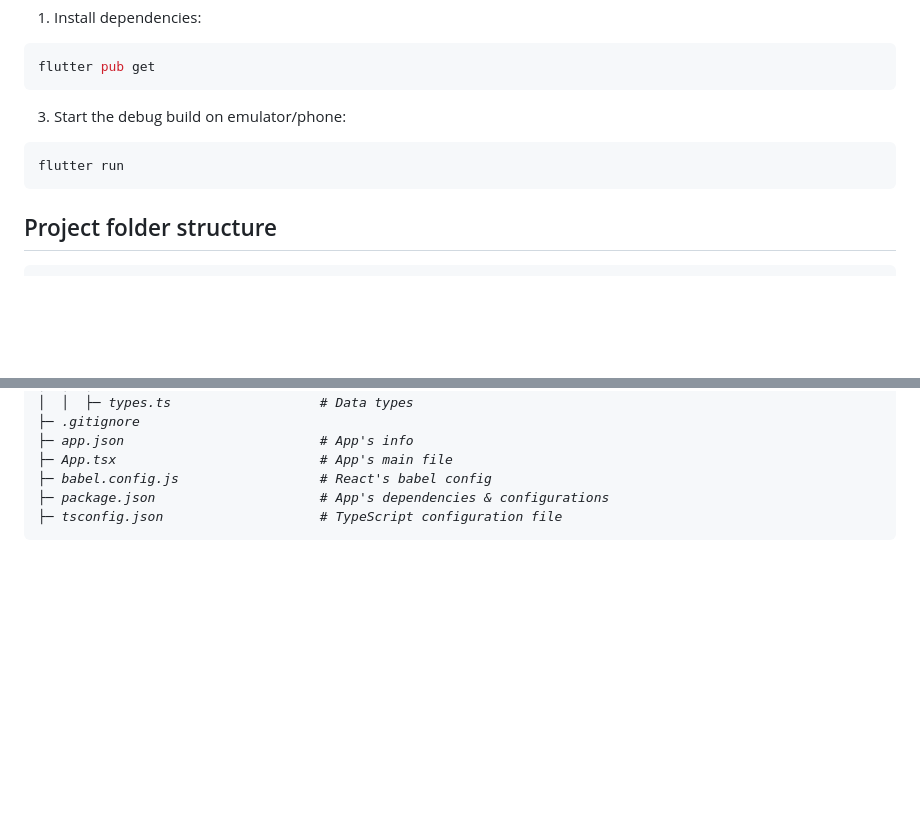
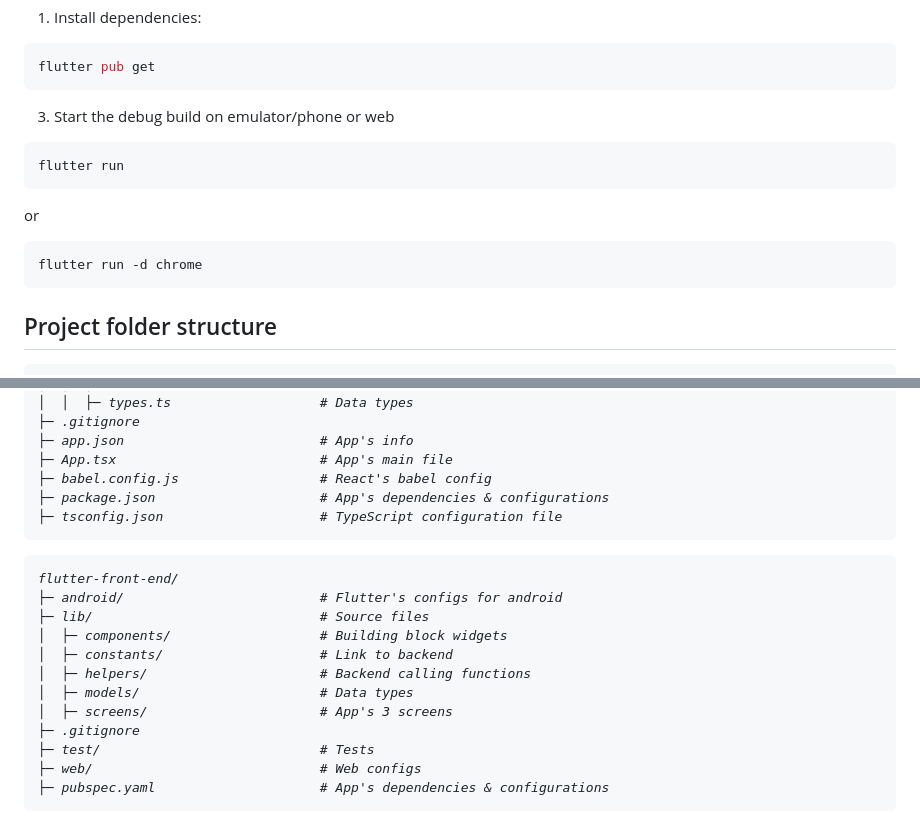
Before and after one commit to nnq-huy/huynguyen-preassignment-2023, a Markdown page: README.md, 2 parts joined by grey strips. Drawn GitHub-style; blank space fills up the shorter version.

````diff
--- a/README.md
+++ b/README.md
@@ -134,10 +134,14 @@ cd flutter-front-end
 ```sh
 flutter pub get
 ```
-3. Start the debug build on emulator/phone:
+3. Start the debug build on emulator/phone or web
 
 ```sh
 flutter run
+```
+or
+```sh
+flutter run -d chrome
 ```
 
 ## Project folder structure
@@ -189,5 +193,18 @@ react-native-front-end/
 ├─ package.json                     # App's dependencies & configurations
 ├─ tsconfig.json                    # TypeScript configuration file
 ```
-
+```
+flutter-front-end/
+├─ android/                         # Flutter's configs for android
+├─ lib/                             # Source files
+│  ├─ components/                   # Building block widgets
+│  ├─ constants/                    # Link to backend
+│  ├─ helpers/                      # Backend calling functions
+│  ├─ models/                       # Data types
+│  ├─ screens/                      # App's 3 screens
+├─ .gitignore
+├─ test/                            # Tests
+├─ web/                             # Web configs
+├─ pubspec.yaml                     # App's dependencies & configurations
+```
 </em>
````
